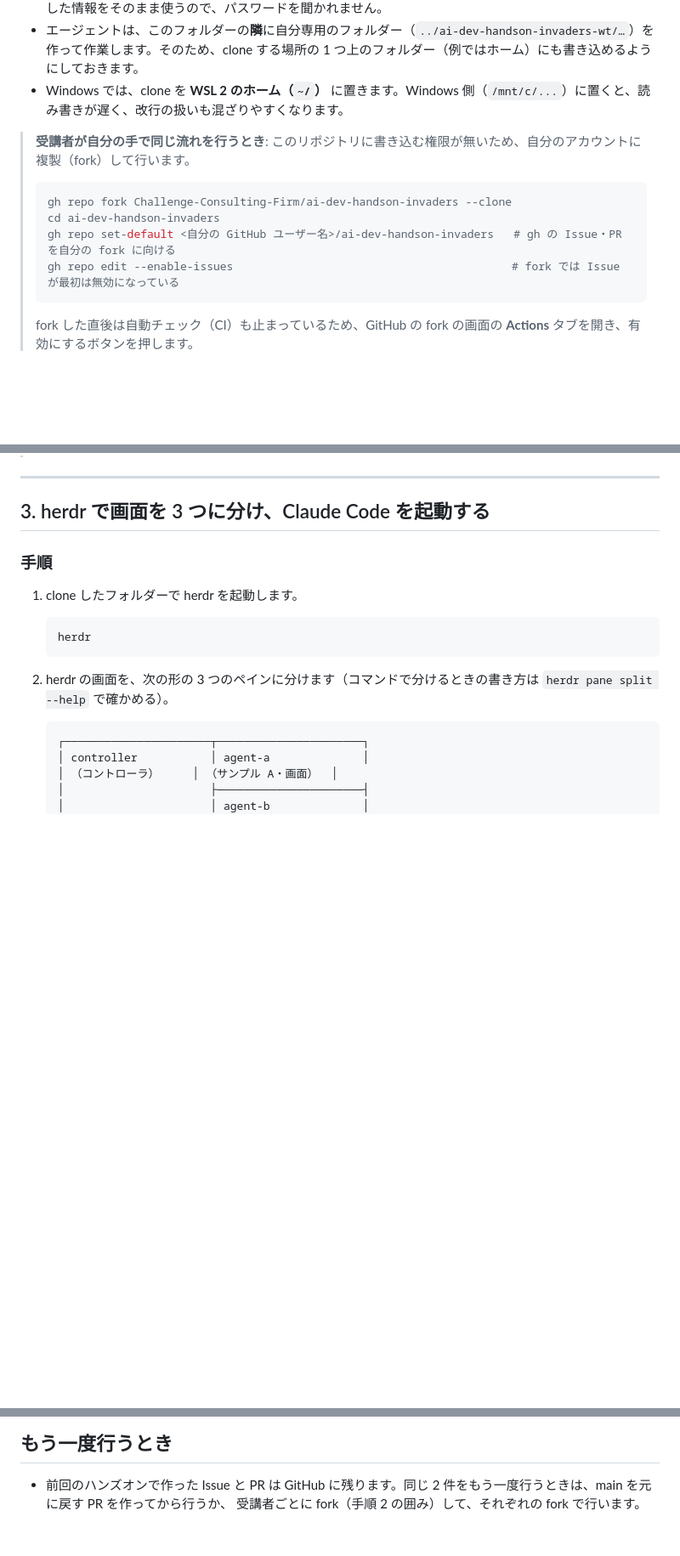
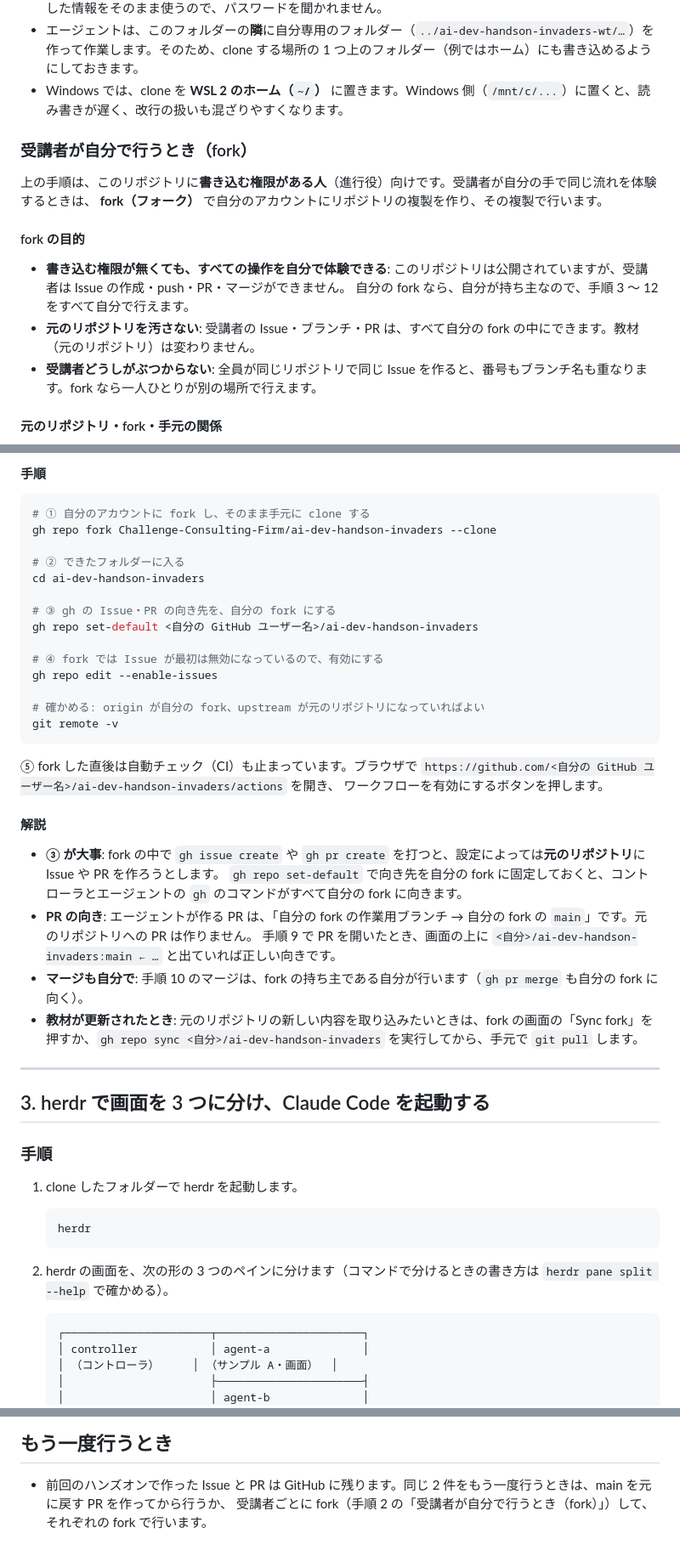
Before and after one commit to Challenge-Consulting-Firm/ai-dev-handson-invaders, a Markdown page: docs/handson/README.md, 3 parts joined by grey strips. Shown at 85% size. Rendered like a GitHub page; blank space fills up the shorter version.

Commit message:
ハンズオン手順に fork で行うときの目的・関係図・流れ図を追加
Co-Authored-By: Claude Opus 5.5 <noreply@anthropic.com>
Claude-Session: https://claude.ai/code/session_01TsujhwjuzWeUbh9TPdGr7n

````diff
--- a/docs/handson/README.md
+++ b/docs/handson/README.md
@@ -93,13 +93,17 @@ nothing to commit, working tree clean
 - エージェントは、このフォルダーの**隣**に自分専用のフォルダー（`../ai-dev-handson-invaders-wt/…`）を作って作業します。そのため、clone する場所の 1 つ上のフォルダー（例ではホーム）にも書き込めるようにしておきます。
 - Windows では、clone を **WSL 2 のホーム（`~/`）** に置きます。Windows 側（`/mnt/c/...`）に置くと、読み書きが遅く、改行の扱いも混ざりやすくなります。
 
-> **受講者が自分の手で同じ流れを行うとき**: このリポジトリに書き込む権限が無いため、自分のアカウントに複製（fork）して行います。
->
-> ```bash
-> gh repo fork Challenge-Consulting-Firm/ai-dev-handson-invaders --clone
-> cd ai-dev-handson-invaders
-> gh repo set-default <自分の GitHub ユーザー名>/ai-dev-handson-invaders   # gh の Issue・PR を自分の fork に向ける
-> gh repo edit --enable-issues                                          # fork では Issue が最初は無効になっている
-> ```
->
-> fork した直後は自動チェック（CI）も止まっているため、GitHub の fork の画面の **Actions** タブを開き、有効にするボタンを押します。
+### 受講者が自分で行うとき（fork）
+
+上の手順は、このリポジトリに**書き込む権限がある人**（進行役）向けです。受講者が自分の手で同じ流れを体験するときは、
+**fork（フォーク）** で自分のアカウントにリポジトリの複製を作り、その複製で行います。
+
+#### fork の目的
+
+- **書き込む権限が無くても、すべての操作を自分で体験できる**: このリポジトリは公開されていますが、受講者は Issue の作成・push・PR・マージができません。
+  自分の fork なら、自分が持ち主なので、手順 3 〜 12 をすべて自分で行えます。
+- **元のリポジトリを汚さない**: 受講者の Issue・ブランチ・PR は、すべて自分の fork の中にできます。教材（元のリポジトリ）は変わりません。
+- **受講者どうしがぶつからない**: 全員が同じリポジトリで同じ Issue を作ると、番号もブランチ名も重なります。fork なら一人ひとりが別の場所で行えます。
+
+#### 元のリポジトリ・fork・手元の関係
+
@@ -106,3 +140,33 @@ nothing to commit, working tree clean
+#### 手順
+
+```bash
+# ① 自分のアカウントに fork し、そのまま手元に clone する
+gh repo fork Challenge-Consulting-Firm/ai-dev-handson-invaders --clone
+
+# ② できたフォルダーに入る
+cd ai-dev-handson-invaders
+
+# ③ gh の Issue・PR の向き先を、自分の fork にする
+gh repo set-default <自分の GitHub ユーザー名>/ai-dev-handson-invaders
+
+# ④ fork では Issue が最初は無効になっているので、有効にする
+gh repo edit --enable-issues
+
+# 確かめる: origin が自分の fork、upstream が元のリポジトリになっていればよい
+git remote -v
+```
+
+⑤ fork した直後は自動チェック（CI）も止まっています。ブラウザで `https://github.com/<自分の GitHub ユーザー名>/ai-dev-handson-invaders/actions` を開き、
+ワークフローを有効にするボタンを押します。
+
+#### 解説
+
+- **③ が大事**: fork の中で `gh issue create` や `gh pr create` を打つと、設定によっては**元のリポジトリ**に Issue や PR を作ろうとします。
+  `gh repo set-default` で向き先を自分の fork に固定しておくと、コントローラとエージェントの `gh` のコマンドがすべて自分の fork に向きます。
+- **PR の向き**: エージェントが作る PR は、「自分の fork の作業用ブランチ → 自分の fork の `main`」です。元のリポジトリへの PR は作りません。
+  手順 9 で PR を開いたとき、画面の上に `<自分>/ai-dev-handson-invaders:main ← …` と出ていれば正しい向きです。
+- **マージも自分で**: 手順 10 のマージは、fork の持ち主である自分が行います（`gh pr merge` も自分の fork に向く）。
+- **教材が更新されたとき**: 元のリポジトリの新しい内容を取り込みたいときは、fork の画面の「Sync fork」を押すか、`gh repo sync <自分>/ai-dev-handson-invaders` を実行してから、手元で `git pull` します。
 
 ---
 
@@ -475,4 +539,4 @@ docker compose up --build
 ## もう一度行うとき
 
 - 前回のハンズオンで作った Issue と PR は GitHub に残ります。同じ 2 件をもう一度行うときは、main を元に戻す PR を作ってから行うか、
-  受講者ごとに fork（手順 2 の囲み）して、それぞれの fork で行います。
+  受講者ごとに fork（手順 2 の「受講者が自分で行うとき（fork）」）して、それぞれの fork で行います。
````
Also changed, not shown: other parts of docs/handson/README.md (+30 -0 lines).
